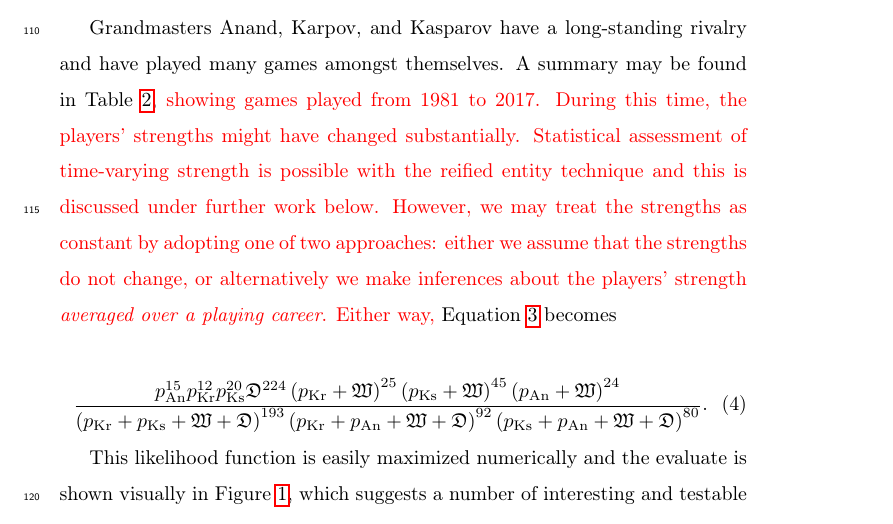
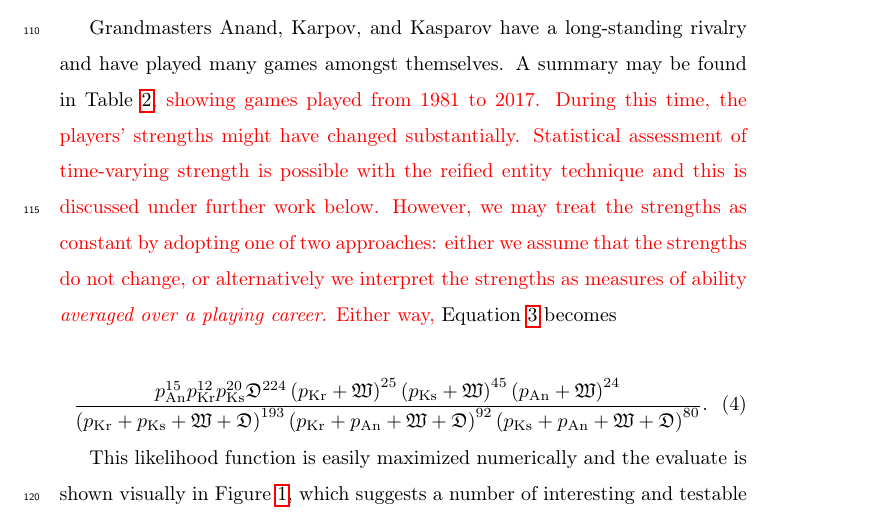
Before and after one commit to RobinHankin/hyper2, a LaTeX paper (inst/jebo_chess_revision2.tex): part of page 6 of 14, cut so that both start at the same text. Compiled offline with pdfLaTeX; a missing bibliography style is replaced by a similar one.

Commit message:
much better phrasing

```diff
--- a/inst/jebo_chess_revision2.tex
+++ b/inst/jebo_chess_revision2.tex
@@ -292,9 +292,9 @@ in Table~\ref{kka}, \textcolor{red}{showing games played from 1981 to
   possible with the reified entity technique and this is discussed
   under further work below.  However, we may treat the strengths as
   constant by adopting one of two approaches: either we assume that
-  the strengths do not change, or alternatively we make inferences
-  about the players' strength {\em averaged over a playing career}.
-  Either way,} Equation~\ref{likelihood_WD} becomes
+  the strengths do not change, or alternatively we interpret the
+  strengths as measures of ability {\em averaged over a playing
+    career}.  Either way,} Equation~\ref{likelihood_WD} becomes
 
 \begin{table}
 \caption{Results of 365 chess games \label{kka} between Grandmaster
```
